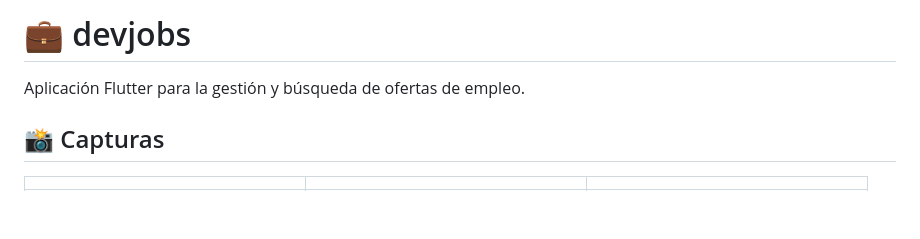
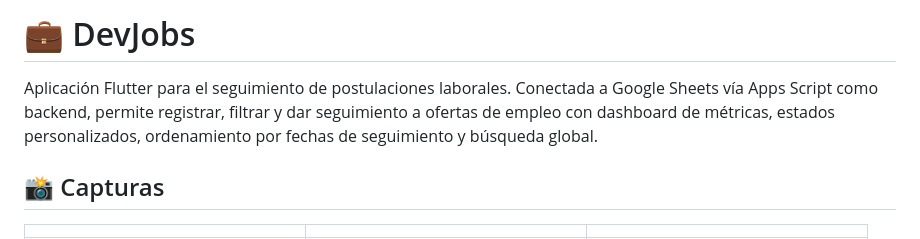
Before and after one commit to afperdomo2/devjobs, a Markdown page: README.md, the part around one of its changes. GitHub-like rendering; blank space fills up the shorter version.

```diff
--- a/README.md
+++ b/README.md
@@ -1,6 +1,6 @@
-# 💼 devjobs
+# 💼 DevJobs
 
-Aplicación Flutter para la gestión y búsqueda de ofertas de empleo.
+Aplicación Flutter para el seguimiento de postulaciones laborales. Conectada a Google Sheets vía Apps Script como backend, permite registrar, filtrar y dar seguimiento a ofertas de empleo con dashboard de métricas, estados personalizados, ordenamiento por fechas de seguimiento y búsqueda global.
 
 ## 📸 Capturas
 
```
Also changed, not shown: other parts of README.md (+23 -4 lines).
